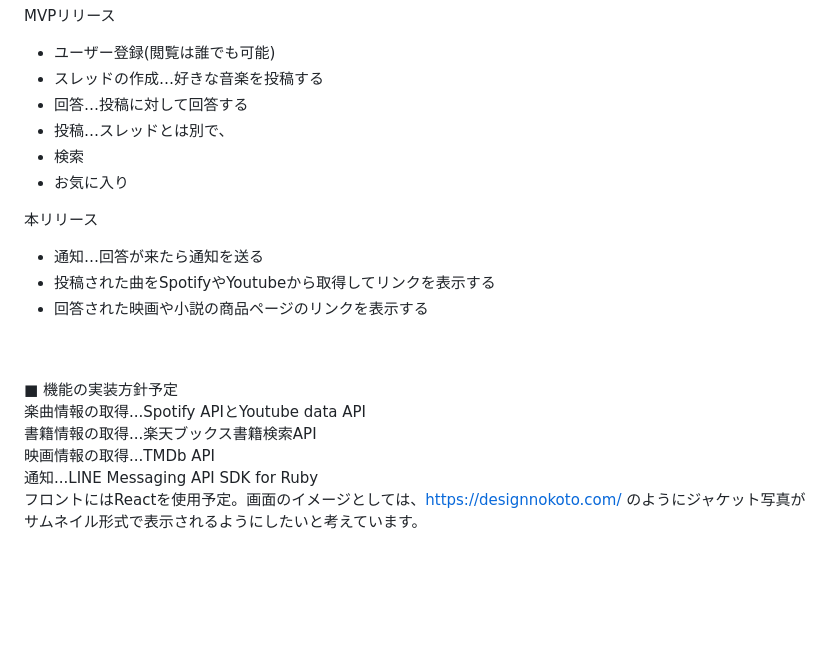
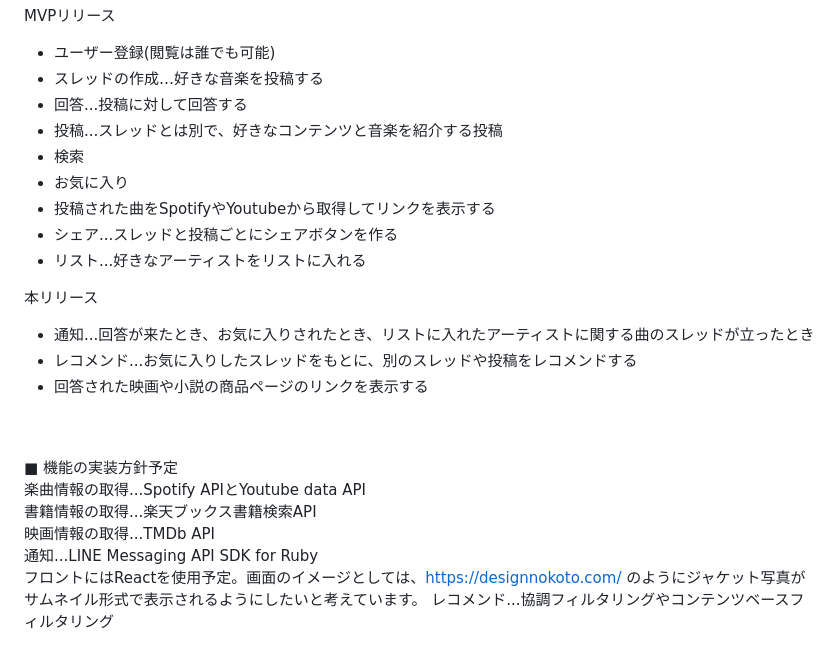
Before and after one commit to karuju/-, a Markdown page: README.md, the part around the change. Drawn GitHub-style; blank space fills up the shorter version.

Commit message:
2nd commit 機能案について修正しました

```diff
--- a/README.md
+++ b/README.md
@@ -47,14 +47,18 @@
 MVPリリース<br>
 - ユーザー登録(閲覧は誰でも可能)<br>
 - スレッドの作成…好きな音楽を投稿する<br>
-- 回答…投稿に対して回答する<br>
-- 投稿…スレッドとは別で、
+- 回答...投稿に対して回答する<br>
+- 投稿...スレッドとは別で、好きなコンテンツと音楽を紹介する投稿
 - 検索<br>
 - お気に入り<br>
+- 投稿された曲をSpotifyやYoutubeから取得してリンクを表示する<br>
+- シェア...スレッドと投稿ごとにシェアボタンを作る
+- リスト...好きなアーティストをリストに入れる
+
 
 本リリース<br>
-- 通知…回答が来たら通知を送る<br>
-- 投稿された曲をSpotifyやYoutubeから取得してリンクを表示する<br>
+- 通知...回答が来たとき、お気に入りされたとき、リストに入れたアーティストに関する曲のスレッドが立ったとき<br>
+- レコメンド...お気に入りしたスレッドをもとに、別のスレッドや投稿をレコメンドする
 - 回答された映画や小説の商品ページのリンクを表示する<br>
 <br>
 <br>
@@ -65,3 +69,4 @@ MVPリリース<br>
 映画情報の取得...TMDb API<br>
 通知...LINE Messaging API SDK for Ruby<br>
 フロントにはReactを使用予定。画面のイメージとしては、https://designnokoto.com/ のようにジャケット写真がサムネイル形式で表示されるようにしたいと考えています。
+レコメンド...協調フィルタリングやコンテンツベースフィルタリング
```
